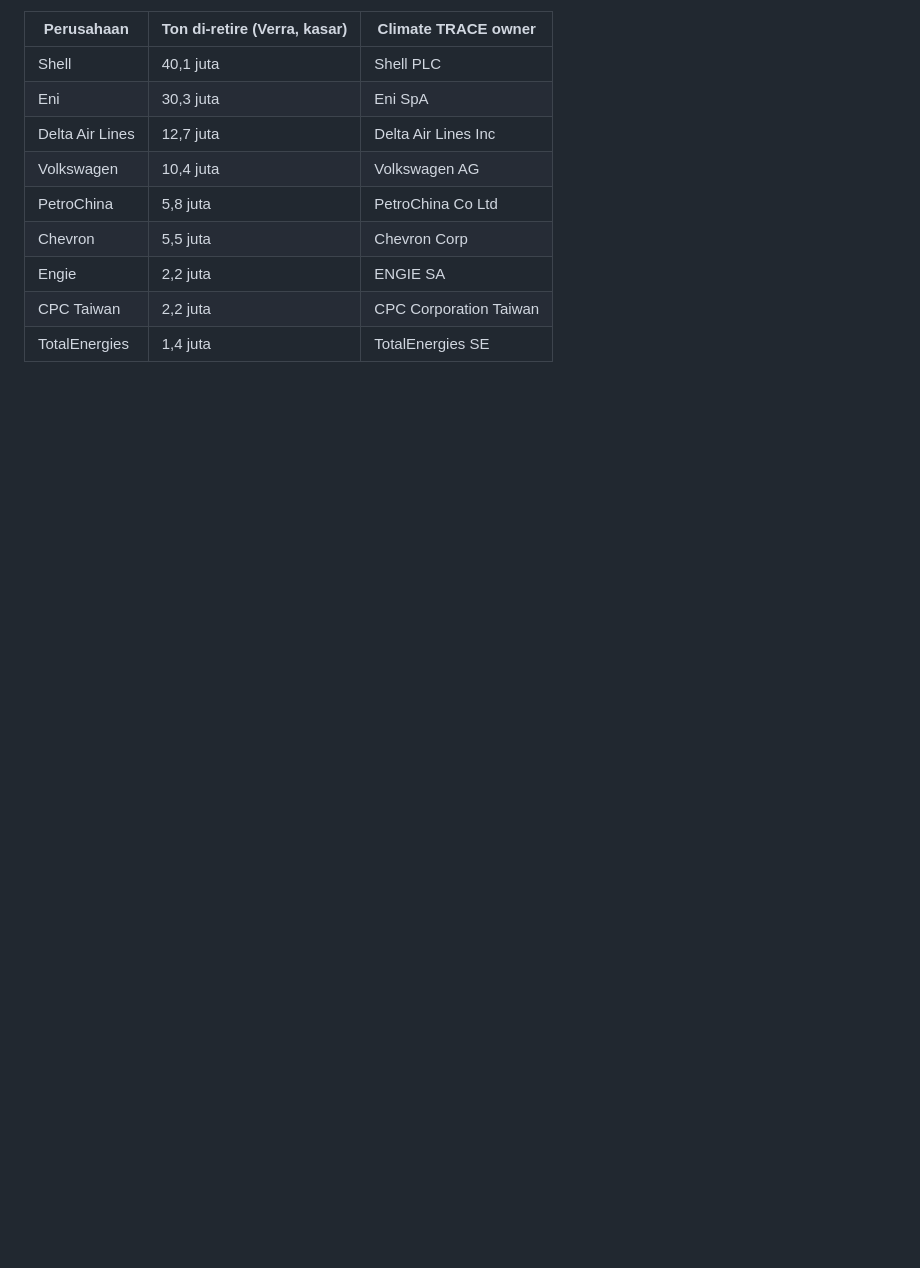
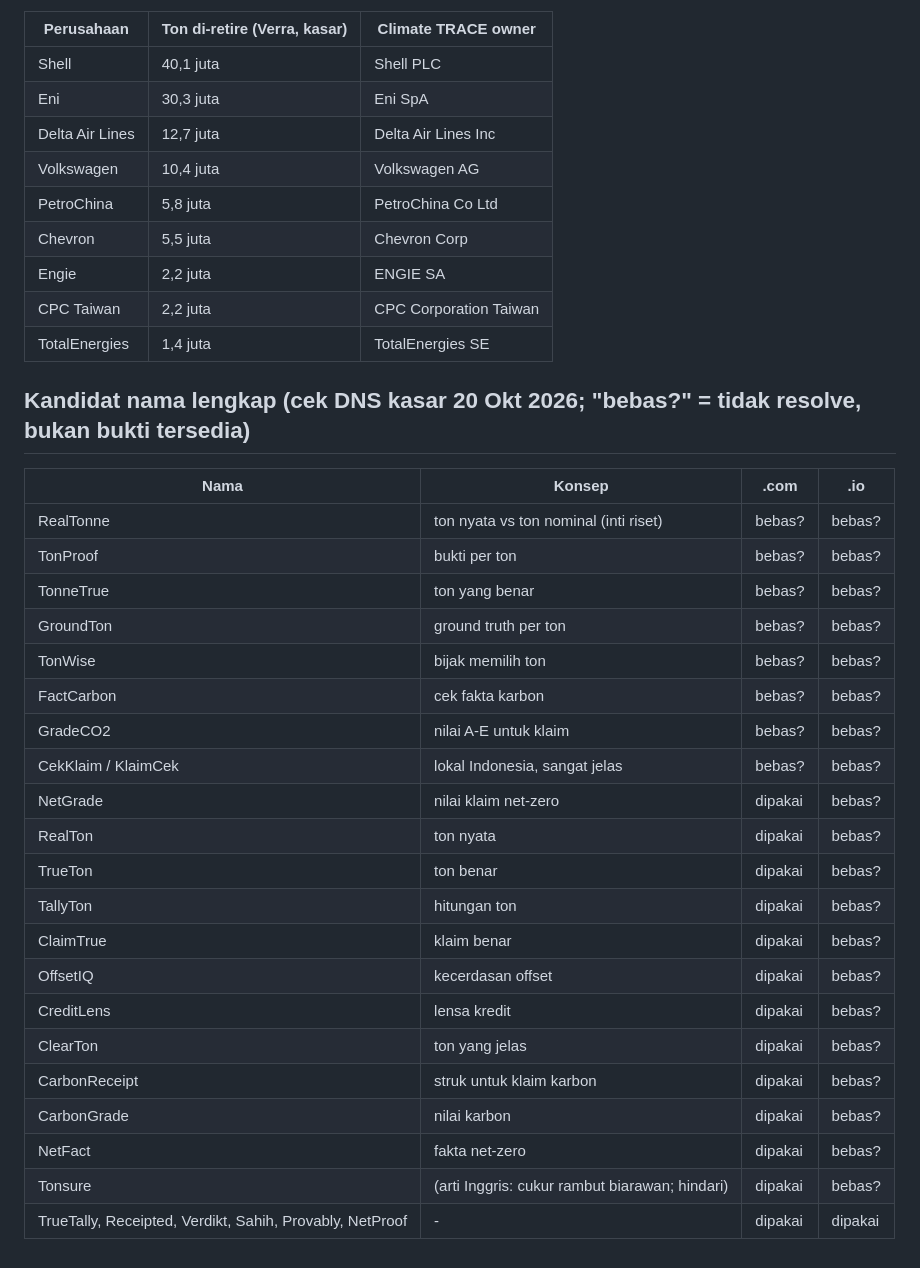
Before and after one commit to arvamadax/climatechain-id, a Markdown page: docs/PLAN.md, the part around the change. Rendered like a GitHub page; blank space fills up the shorter version.

Commit message:
docs: full brand name candidate list
Co-Authored-By: Claude Opus 5.5 <noreply@anthropic.com>

```diff
--- a/docs/PLAN.md
+++ b/docs/PLAN.md
@@ -69,3 +69,29 @@ Marketplace, token kredit, bridge, NLP iklan, skor per proyek individual, scope
 | Engie | 2,2 juta | ENGIE SA |
 | CPC Taiwan | 2,2 juta | CPC Corporation Taiwan |
 | TotalEnergies | 1,4 juta | TotalEnergies SE |
+
+## Kandidat nama lengkap (cek DNS kasar 20 Okt 2026; "bebas?" = tidak resolve, bukan bukti tersedia)
+
+| Nama | Konsep | .com | .io |
+|---|---|---|---|
+| RealTonne | ton nyata vs ton nominal (inti riset) | bebas? | bebas? |
+| TonProof | bukti per ton | bebas? | bebas? |
+| TonneTrue | ton yang benar | bebas? | bebas? |
+| GroundTon | ground truth per ton | bebas? | bebas? |
+| TonWise | bijak memilih ton | bebas? | bebas? |
+| FactCarbon | cek fakta karbon | bebas? | bebas? |
+| GradeCO2 | nilai A-E untuk klaim | bebas? | bebas? |
+| CekKlaim / KlaimCek | lokal Indonesia, sangat jelas | bebas? | bebas? |
+| NetGrade | nilai klaim net-zero | dipakai | bebas? |
+| RealTon | ton nyata | dipakai | bebas? |
+| TrueTon | ton benar | dipakai | bebas? |
+| TallyTon | hitungan ton | dipakai | bebas? |
+| ClaimTrue | klaim benar | dipakai | bebas? |
+| OffsetIQ | kecerdasan offset | dipakai | bebas? |
+| CreditLens | lensa kredit | dipakai | bebas? |
+| ClearTon | ton yang jelas | dipakai | bebas? |
+| CarbonReceipt | struk untuk klaim karbon | dipakai | bebas? |
+| CarbonGrade | nilai karbon | dipakai | bebas? |
+| NetFact | fakta net-zero | dipakai | bebas? |
+| Tonsure | (arti Inggris: cukur rambut biarawan; hindari) | dipakai | bebas? |
+| TrueTally, Receipted, Verdikt, Sahih, Provably, NetProof | - | dipakai | dipakai |
```
